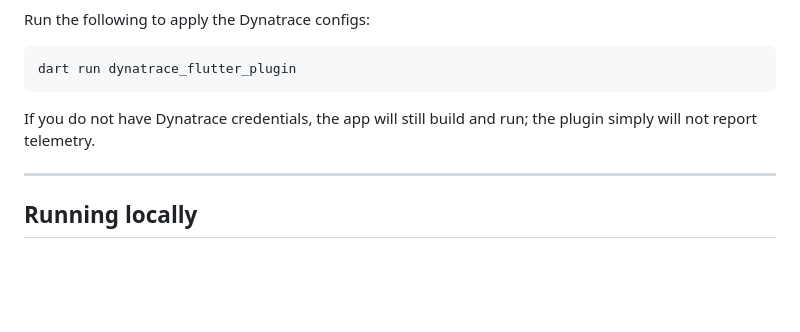
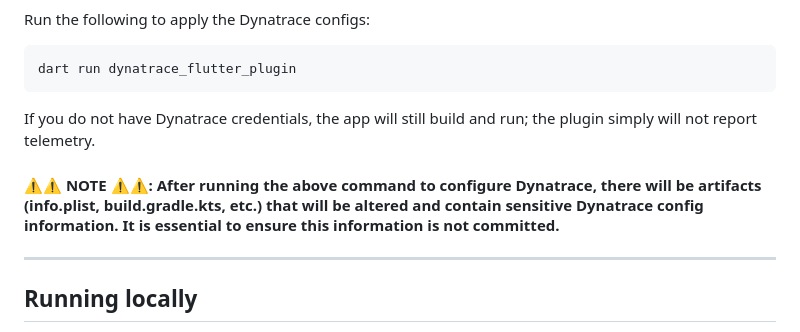
Before and after one commit to clydeanderson-dt/nvidia-chatbot, a Markdown page: flutter_frontend/README.md, the part around the change. Rendered like a GitHub page; blank space fills up the shorter version.

Commit message:
updated flutter readme

```diff
--- a/flutter_frontend/README.md
+++ b/flutter_frontend/README.md
@@ -80,6 +80,8 @@ dart run dynatrace_flutter_plugin
 
 If you do not have Dynatrace credentials, the app will still build and run; the plugin simply will not report telemetry.
 
+#### ⚠️⚠️ NOTE ⚠️⚠️: After running the above command to configure Dynatrace, there will be artifacts (info.plist, build.gradle.kts, etc.) that will be altered and contain sensitive Dynatrace config information. It is essential to ensure this information is not committed.
+
 ---
 
 ## Running locally
```
